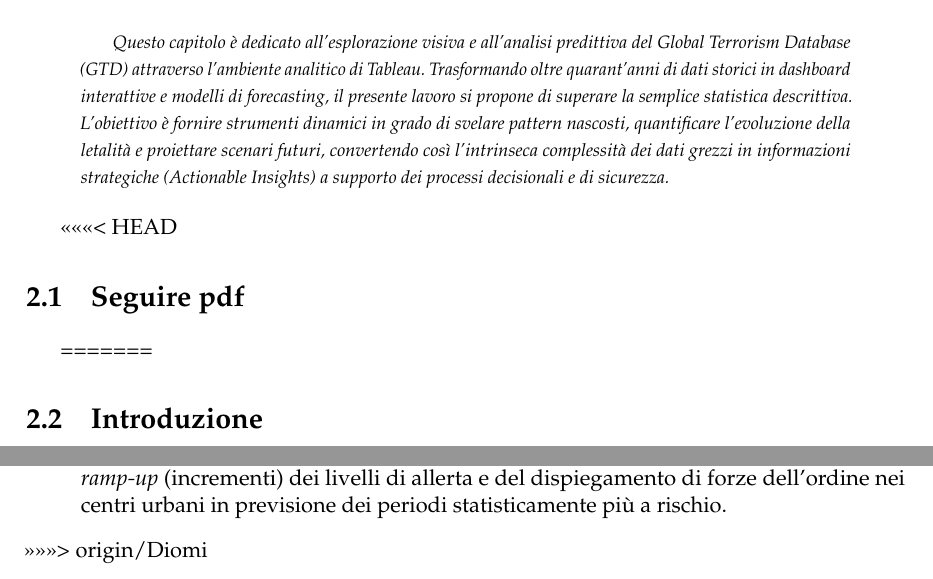
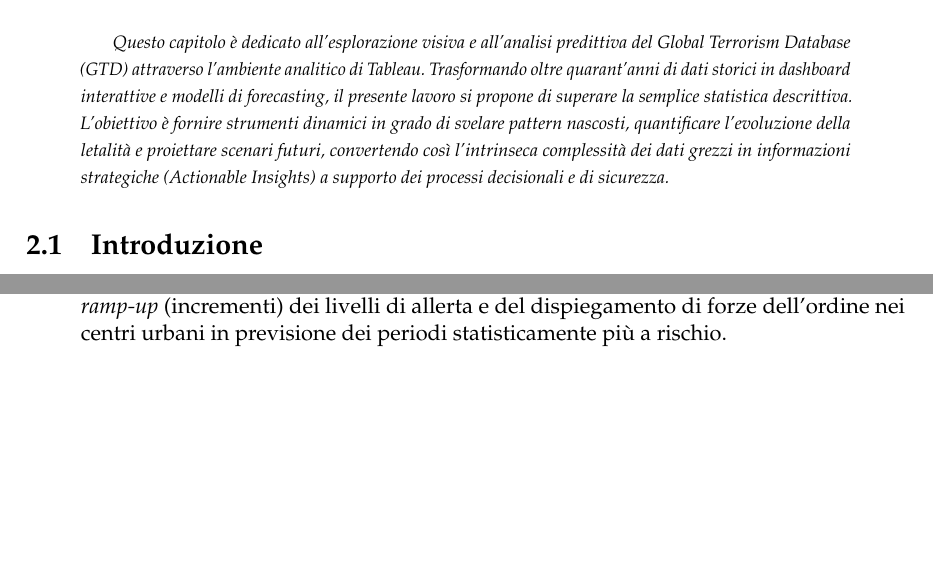
Before and after one commit to antoniodam03/ProgettoProjectManagementeBusinessIntelligence, a LaTeX book (Progetto/main.tex, which reads Progetto/chapter8/Tableau.tex): two parts of pages 48 and 70 of 82, joined at a grey line, cut so that both start at the same text, the shorter picture padded with empty space. Compiled offline with pdfLaTeX.

Commit message:
Salvataggio modifiche Tableau dopo merge con Diomi

```diff
--- a/Progetto/chapter8/Tableau.tex
+++ b/Progetto/chapter8/Tableau.tex
@@ -6,10 +6,6 @@
 }
 \end{preamble}
 
-<<<<<<< HEAD
-\section{Seguire pdf}
-
-=======
 \section{Introduzione}
 
 Il presente capitolo illustra la fase di \textbf{Data Visualization} e \textbf{Analisi Predittiva}, realizzata mediante l'utilizzo del software Tableau. La scelta di questo strumento è stata dettata dalla necessità di gestire un dataset complesso come il \textit{Global Terrorism Database} (GTD), caratterizzato da una profonda serie storica (1970--2017) e da una natura multivariata (geografica, temporale e categorica).
@@ -613,4 +609,3 @@ Questa dashboard finale fornisce all'intelligence indicazioni operative estremam
     \item \textbf{Gestione dell'Imprevedibile (\textit{Explosives}):} La difesa contro gli attacchi esplosivi non può essere pianificata su base stagionale. La minaccia si mantiene costantemente su volumi altissimi (quasi 8.000 vittime stimate a trimestre) con dinamiche caotiche. Le risorse di prevenzione in questo campo devono operare a ciclo continuo.
     \item \textbf{Pianificazione Tattica Preventiva (\textit{Firearms}):} La scoperta di un modello \textit{Moltiplicativo} stagionale per gli assalti a fuoco (con picchi nei trimestri centrali dell'anno, spesso coincidenti con le stagioni calde o periodi di maggiore affollamento civile all'aperto) offre un vantaggio tattico. I decisori possono utilizzare questo dato per programmare \textit{ramp-up} (incrementi) dei livelli di allerta e del dispiegamento di forze dell'ordine nei centri urbani in previsione dei periodi statisticamente più a rischio.
 \end{itemize}
->>>>>>> origin/Diomi
```
